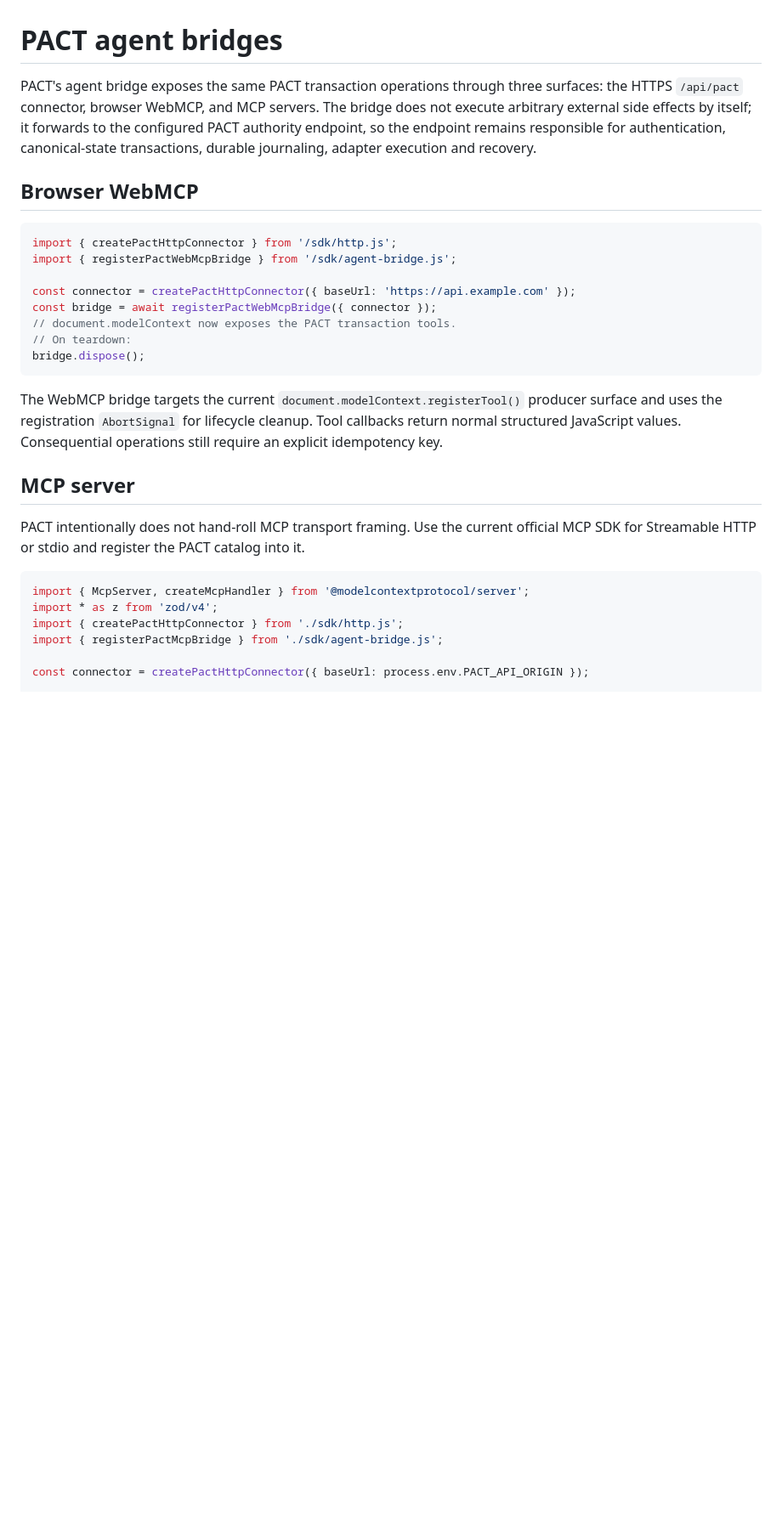
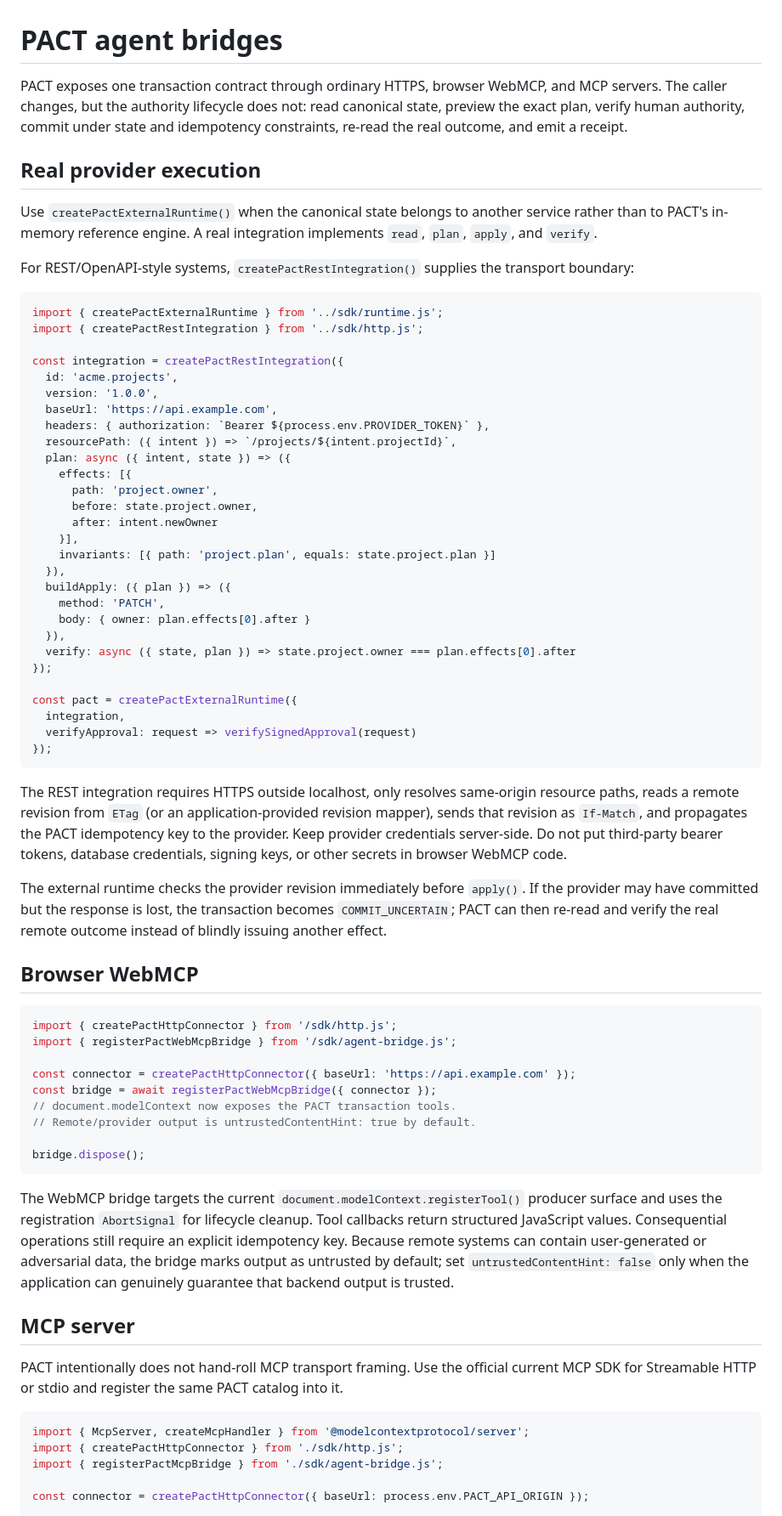
Before and after one commit to dharan1007/pact, a Markdown page: docs/agent-bridges.md, the part around one of its changes. Shown at 85% size. Drawn GitHub-style; blank space fills up the shorter version.

Commit message:
docs: connect real providers to WebMCP and MCP agents

````diff
--- a/docs/agent-bridges.md
+++ b/docs/agent-bridges.md
@@ -1,6 +1,47 @@
 # PACT agent bridges
 
-PACT's agent bridge exposes the same PACT transaction operations through three surfaces: the HTTPS `/api/pact` connector, browser WebMCP, and MCP servers. The bridge does not execute arbitrary external side effects by itself; it forwards to the configured PACT authority endpoint, so the endpoint remains responsible for authentication, canonical-state transactions, durable journaling, adapter execution and recovery.
+PACT exposes one transaction contract through ordinary HTTPS, browser WebMCP, and MCP servers. The caller changes, but the authority lifecycle does not: read canonical state, preview the exact plan, verify human authority, commit under state and idempotency constraints, re-read the real outcome, and emit a receipt.
+
+## Real provider execution
+
+Use `createPactExternalRuntime()` when the canonical state belongs to another service rather than to PACT's in-memory reference engine. A real integration implements `read`, `plan`, `apply`, and `verify`.
+
+For REST/OpenAPI-style systems, `createPactRestIntegration()` supplies the transport boundary:
+
+```js
+import { createPactExternalRuntime } from '../sdk/runtime.js';
+import { createPactRestIntegration } from '../sdk/http.js';
+
+const integration = createPactRestIntegration({
+  id: 'acme.projects',
+  version: '1.0.0',
+  baseUrl: 'https://api.example.com',
+  headers: { authorization: `Bearer ${process.env.PROVIDER_TOKEN}` },
+  resourcePath: ({ intent }) => `/projects/${intent.projectId}`,
+  plan: async ({ intent, state }) => ({
+    effects: [{
+      path: 'project.owner',
+      before: state.project.owner,
+      after: intent.newOwner
+    }],
+    invariants: [{ path: 'project.plan', equals: state.project.plan }]
+  }),
+  buildApply: ({ plan }) => ({
+    method: 'PATCH',
+    body: { owner: plan.effects[0].after }
+  }),
+  verify: async ({ state, plan }) => state.project.owner === plan.effects[0].after
+});
+
+const pact = createPactExternalRuntime({
+  integration,
+  verifyApproval: request => verifySignedApproval(request)
+});
+```
+
+The REST integration requires HTTPS outside localhost, only resolves same-origin resource paths, reads a remote revision from `ETag` (or an application-provided revision mapper), sends that revision as `If-Match`, and propagates the PACT idempotency key to the provider. Keep provider credentials server-side. Do not put third-party bearer tokens, database credentials, signing keys, or other secrets in browser WebMCP code.
+
+The external runtime checks the provider revision immediately before `apply()`. If the provider may have committed but the response is lost, the transaction becomes `COMMIT_UNCERTAIN`; PACT can then re-read and verify the real remote outcome instead of blindly issuing another effect.
 
 ## Browser WebMCP
 
@@ -11,19 +52,19 @@ import { registerPactWebMcpBridge } from '/sdk/agent-bridge.js';
 const connector = createPactHttpConnector({ baseUrl: 'https://api.example.com' });
 const bridge = await registerPactWebMcpBridge({ connector });
 // document.modelContext now exposes the PACT transaction tools.
-// On teardown:
+// Remote/provider output is untrustedContentHint: true by default.
+
 bridge.dispose();
 ```
 
-The WebMCP bridge targets the current `document.modelContext.registerTool()` producer surface and uses the registration `AbortSignal` for lifecycle cleanup. Tool callbacks return normal structured JavaScript values. Consequential operations still require an explicit idempotency key.
+The WebMCP bridge targets the current `document.modelContext.registerTool()` producer surface and uses the registration `AbortSignal` for lifecycle cleanup. Tool callbacks return structured JavaScript values. Consequential operations still require an explicit idempotency key. Because remote systems can contain user-generated or adversarial data, the bridge marks output as untrusted by default; set `untrustedContentHint: false` only when the application can genuinely guarantee that backend output is trusted.
 
 ## MCP server
 
-PACT intentionally does not hand-roll MCP transport framing. Use the current official MCP SDK for Streamable HTTP or stdio and register the PACT catalog into it.
+PACT intentionally does not hand-roll MCP transport framing. Use the official current MCP SDK for Streamable HTTP or stdio and register the same PACT catalog into it.
 
 ```js
 import { McpServer, createMcpHandler } from '@modelcontextprotocol/server';
-import * as z from 'zod/v4';
 import { createPactHttpConnector } from './sdk/http.js';
 import { registerPactMcpBridge } from './sdk/agent-bridge.js';
 
````
Also changed, not shown: other parts of docs/agent-bridges.md (+22 -8 lines).
